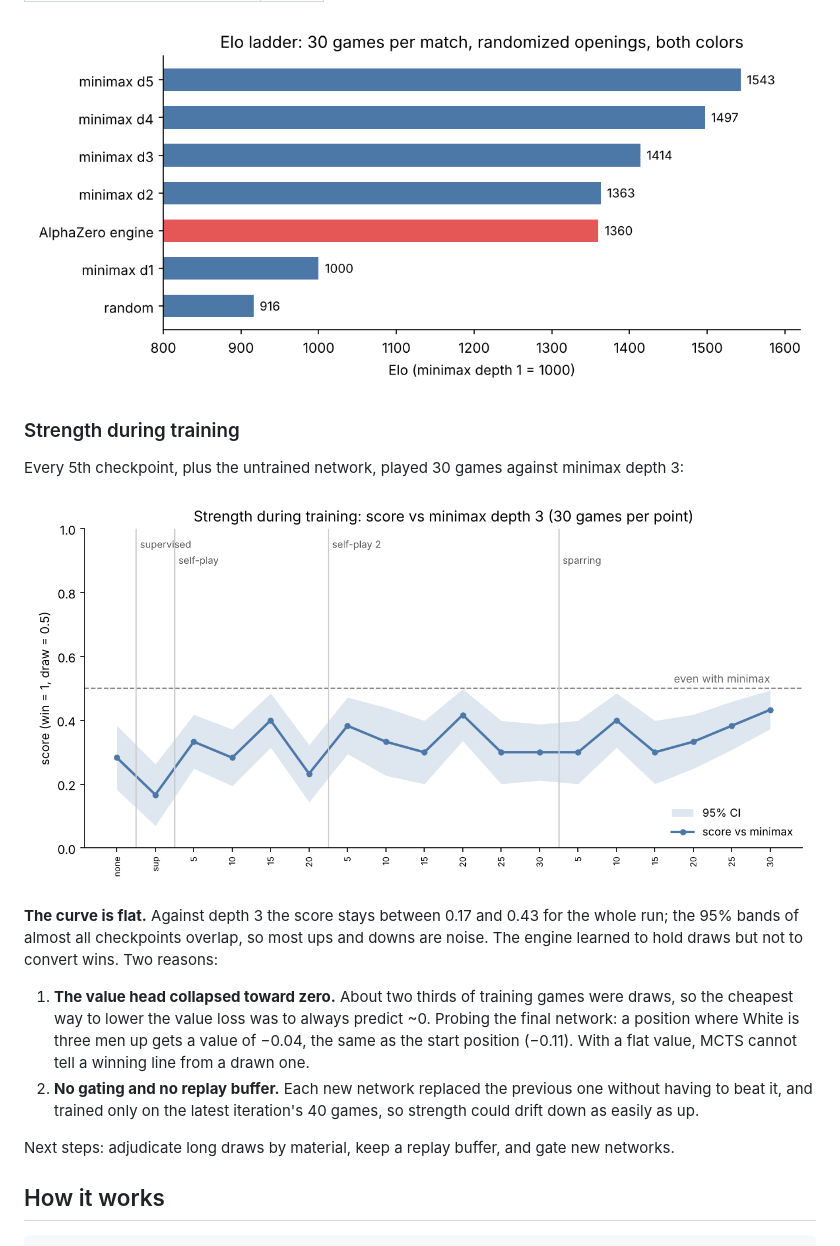
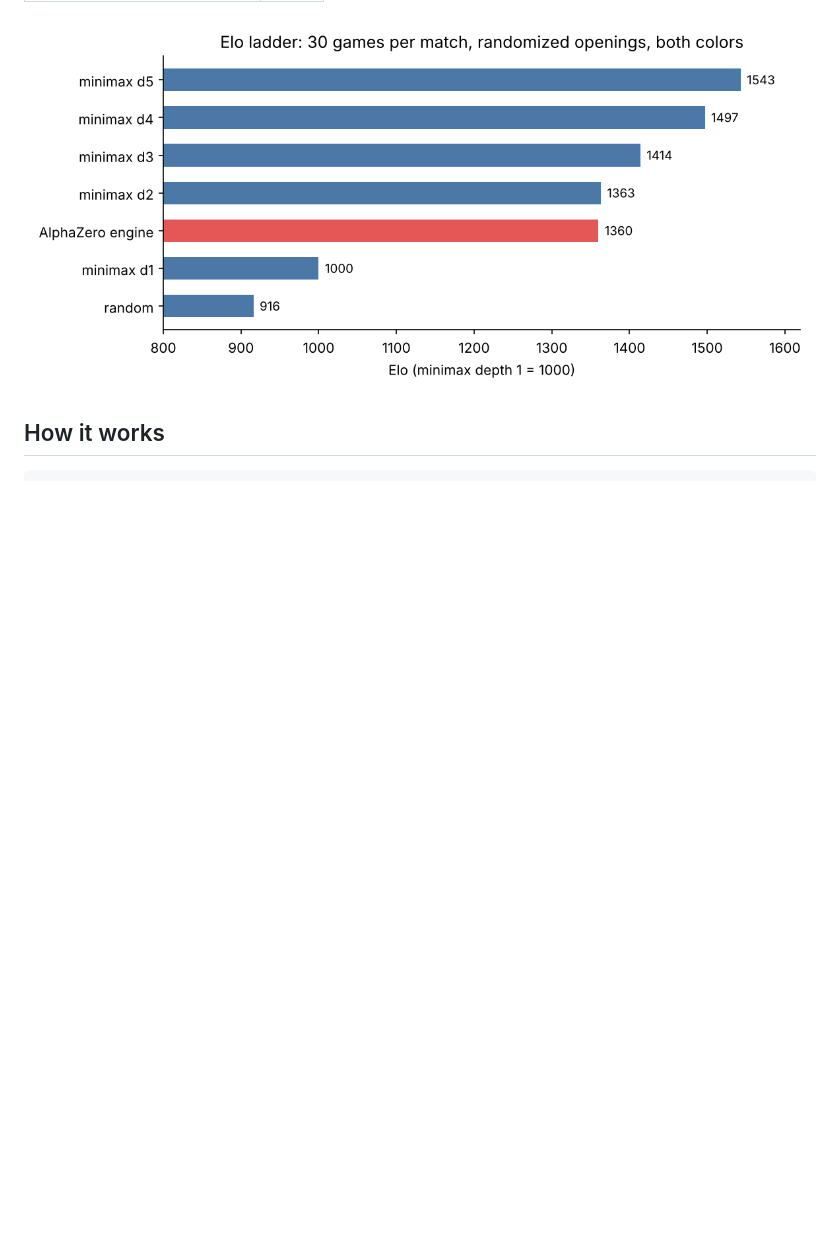
Before and after one commit to SpectrumGM/rl-checkers, a Markdown page: README.md, the part around the change. Rendered like a GitHub page; blank space fills up the shorter version.

```diff
--- a/README.md
+++ b/README.md
@@ -38,25 +38,6 @@ the level of a **2–3 ply minimax search**:
 
 ![Elo ladder](figures/elo_ladder.png)
 
-### Strength during training
-
-Every 5th checkpoint, plus the untrained network, played 30 games against minimax depth 3:
-
-![Learning curve](figures/learning_curve_d3.png)
-
-**The curve is flat.** Against depth 3 the score stays between 0.17 and 0.43 for the whole run;
-the 95% bands of almost all checkpoints overlap, so most ups and downs are noise. The engine
-learned to hold draws but not to convert wins. Two reasons:
-
-1. **The value head collapsed toward zero.** About two thirds of training games were draws, so
-   the cheapest way to lower the value loss was to always predict ~0. Probing the final network:
-   a position where White is three men up gets a value of −0.04, the same as the start position
-   (−0.11). With a flat value, MCTS cannot tell a winning line from a drawn one.
-2. **No gating and no replay buffer.** Each new network replaced the previous one without having
-   to beat it, and trained only on the latest iteration's 40 games, so strength could drift down
-   as easily as up.
-
-Next steps: adjudicate long draws by material, keep a replay buffer, and gate new networks.
 
 ## How it works
 
```
